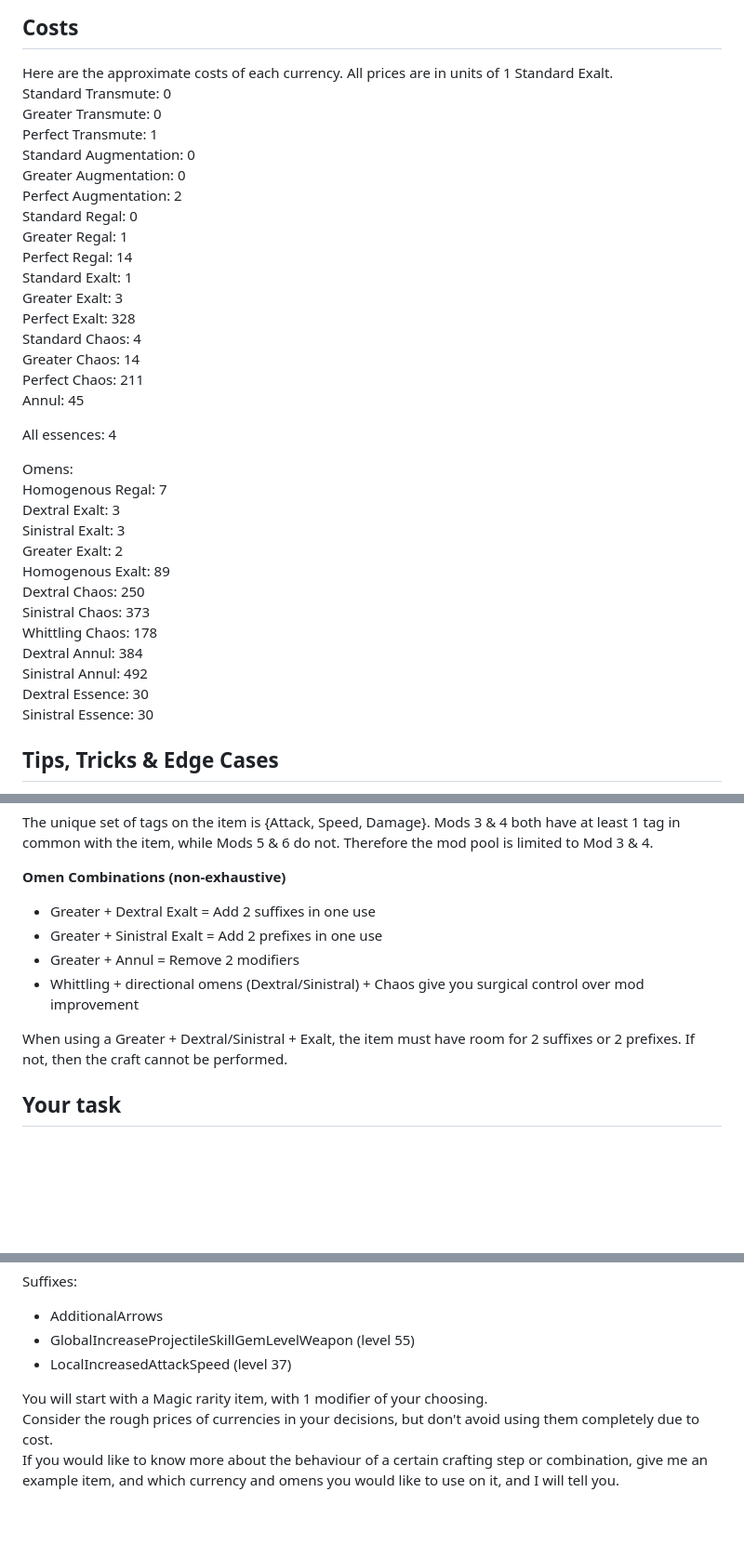
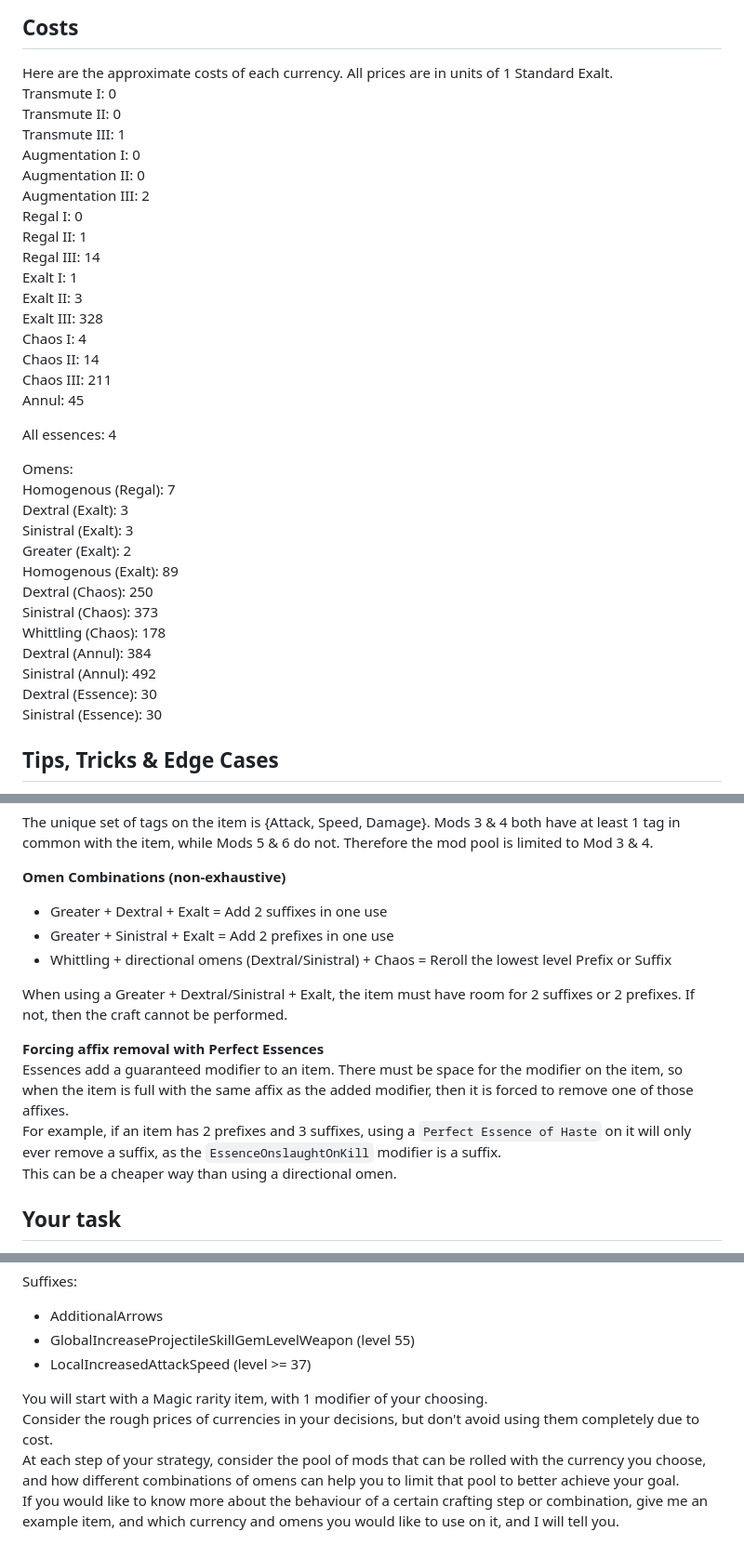
Before and after one commit to adamthedash/poe_crafting, a Markdown page: src/explanation.md, 3 parts joined by grey strips. Shown at 93% size. Rendered like a GitHub page; blank space fills up the shorter version.

Commit message:
Update proompt with clearer currency tiers

```diff
--- a/src/explanation.md
+++ b/src/explanation.md
@@ -137,38 +136,38 @@ Perfect Essence of Haste
 
 ## Costs
 Here are the approximate costs of each currency. All prices are in units of 1 Standard Exalt.
-Standard Transmute: 0
-Greater Transmute: 0
-Perfect Transmute: 1
-Standard Augmentation: 0
-Greater Augmentation: 0
-Perfect Augmentation: 2
-Standard Regal: 0
-Greater Regal: 1
-Perfect Regal: 14
-Standard Exalt: 1
-Greater Exalt: 3
-Perfect Exalt: 328
-Standard Chaos: 4
-Greater Chaos: 14
-Perfect Chaos: 211
+Transmute I: 0
+Transmute II: 0
+Transmute III: 1
+Augmentation I: 0
+Augmentation II: 0
+Augmentation III: 2
+Regal I: 0
+Regal II: 1
+Regal III: 14
+Exalt I: 1
+Exalt II: 3
+Exalt III: 328
+Chaos I: 4
+Chaos II: 14
+Chaos III: 211
 Annul: 45
 
 All essences: 4
 
 Omens:
-Homogenous Regal: 7
-Dextral Exalt: 3
-Sinistral Exalt: 3
-Greater Exalt: 2
-Homogenous Exalt: 89
-Dextral Chaos: 250
-Sinistral Chaos: 373
-Whittling Chaos: 178
-Dextral Annul: 384
-Sinistral Annul: 492
-Dextral Essence: 30
-Sinistral Essence: 30
+Homogenous (Regal): 7
+Dextral (Exalt): 3
+Sinistral (Exalt): 3
+Greater (Exalt): 2
+Homogenous (Exalt): 89
+Dextral (Chaos): 250
+Sinistral (Chaos): 373
+Whittling (Chaos): 178
+Dextral (Annul): 384
+Sinistral (Annul): 492
+Dextral (Essence): 30
+Sinistral (Essence): 30
 
 
 ## Tips, Tricks & Edge Cases
@@ -187,12 +186,17 @@ And mod pool:
 The unique set of tags on the item is {Attack, Speed, Damage}. Mods 3 & 4 both have at least 1 tag in common with the item, while Mods 5 & 6 do not. Therefore the mod pool is limited to Mod 3 & 4.
 
 **Omen Combinations (non-exhaustive)**
-- Greater + Dextral Exalt = Add 2 suffixes in one use
-- Greater + Sinistral Exalt = Add 2 prefixes in one use
-- Greater + Annul = Remove 2 modifiers
-- Whittling + directional omens (Dextral/Sinistral) + Chaos give you surgical control over mod improvement
+- Greater + Dextral + Exalt = Add 2 suffixes in one use
+- Greater + Sinistral + Exalt = Add 2 prefixes in one use
+- Whittling + directional omens (Dextral/Sinistral) + Chaos = Reroll the lowest level Prefix or Suffix
 
 When using a Greater + Dextral/Sinistral + Exalt, the item must have room for 2 suffixes or 2 prefixes. If not, then the craft cannot be performed.
+
+**Forcing affix removal with Perfect Essences**
+Essences add a guaranteed modifier to an item. There must be space for the modifier on the item, so when the item is full with the same affix as the added modifier, then it is forced to remove one of those affixes.
+For example, if an item has 2 prefixes and 3 suffixes, using a `Perfect Essence of Haste` on it will only ever remove a suffix, as the `EssenceOnslaughtOnKill` modifier is a suffix.
+This can be a cheaper way than using a directional omen.
+
 
 
 ## Your task
@@ -232,8 +236,9 @@ One of:
 Suffixes:
 - AdditionalArrows
 - GlobalIncreaseProjectileSkillGemLevelWeapon (level 55)
-- LocalIncreasedAttackSpeed (level 37)
+- LocalIncreasedAttackSpeed (level >= 37)
 
 You will start with a Magic rarity item, with 1 modifier of your choosing.
 Consider the rough prices of currencies in your decisions, but don't avoid using them completely due to cost.
+At each step of your strategy, consider the pool of mods that can be rolled with the currency you choose, and how different combinations of omens can help you to limit that pool to better achieve your goal.
 If you would like to know more about the behaviour of a certain crafting step or combination, give me an example item, and which currency and omens you would like to use on it, and I will tell you.
```
Also changed, not shown: other parts of src/explanation.md (+14 -15 lines).
